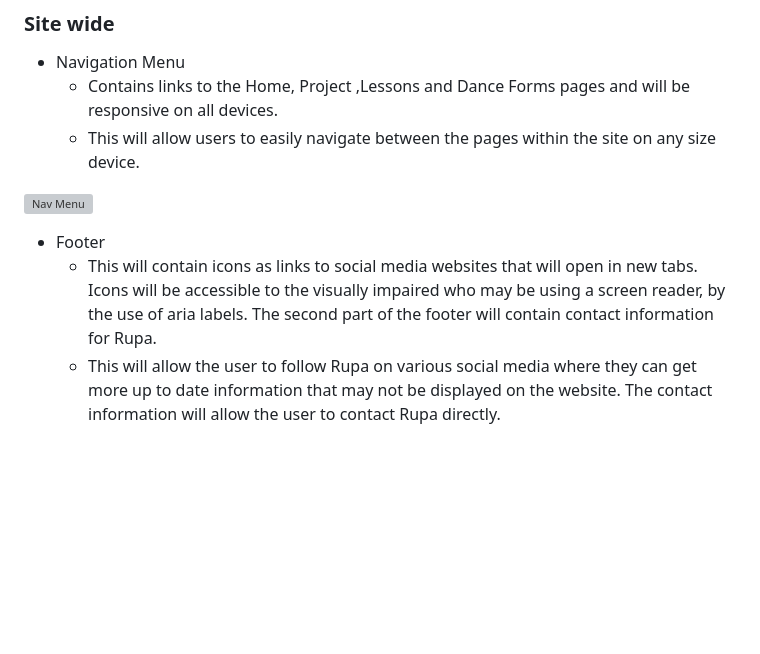
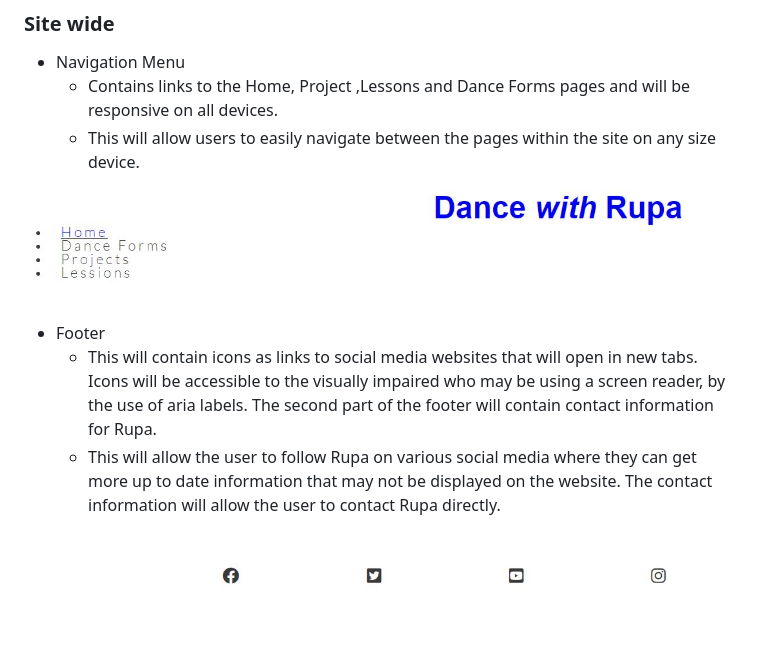
Before and after one commit to Rupa830904/Dance-With-Me, a Markdown page: README.md, the part around the change. Drawn GitHub-style; pictures changed too: docs/images/Footer.JPG (added); blank space fills up the shorter version; grey boxes are pictures that could not be loaded.

Commit message:
readme images

```diff
--- a/README.md
+++ b/README.md
@@ -9,7 +9,8 @@ DANCE WITH RUPA is a website that allows users to know everything about Indian D
     * Contains links to the Home, Project ,Lessons and Dance Forms pages and will be responsive on all devices.
     * This will allow users to easily navigate between the pages within the site on any size device.
 
-![Nav Menu](docs/readme_images/navigation_menu.JPG)
+![Nav Menu](docs/images/Navigation.JPG)
 * Footer
     * This will contain icons as links to social media websites that will open in new tabs. Icons will be accessible to the visually impaired who may be using a screen reader, by the use of aria labels. The second part of the footer will contain contact information for Rupa.
     * This will allow the user to follow Rupa on various social media where they can get more up to date information that may not be displayed on the website. The contact information will allow the user to contact Rupa directly.
+![Footer](docs/images/Footer.JPG)
```
Also changed, not shown: docs/images/Navigation.JPG (renamed from docs/readme_images/Navigation.JPG).
